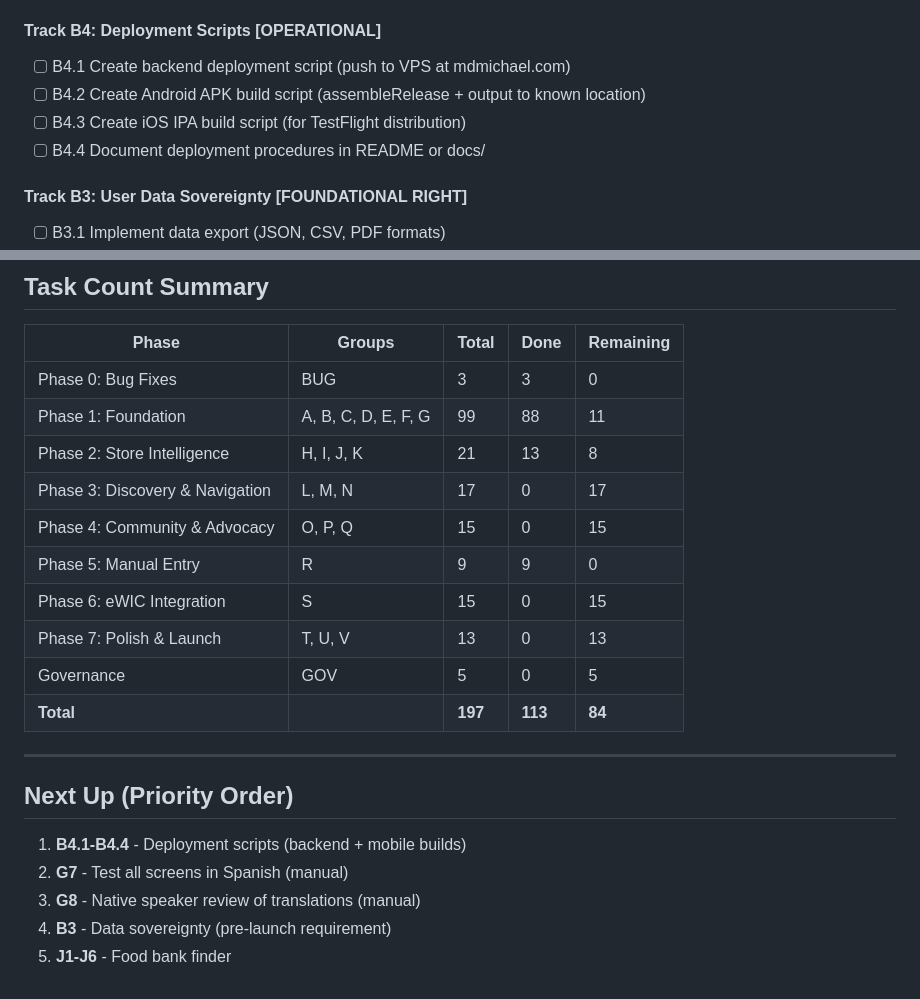
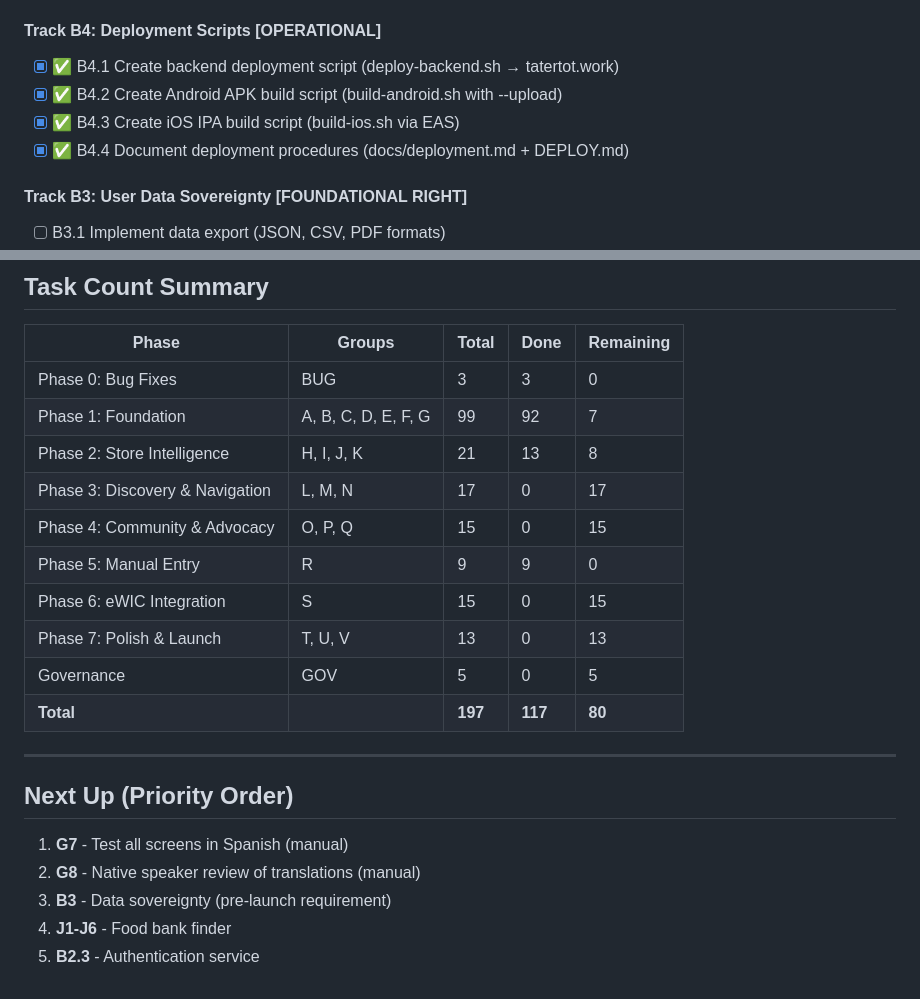
Before and after one commit to MrMosesMichael/wic-benefits-app, a Markdown page: specs/wic-benefits-app/tasks.md, 2 parts joined by grey strips. GitHub-like rendering.

Commit message:
chore: Mark B4.1-B4.4 complete in tasks.md
Deployment scripts complete:
- deploy-backend.sh
- build-android.sh
- build-ios.sh
- docs/deployment.md

117 of 197 tasks done (59%)

Co-Authored-By: Claude Opus 4.5 <noreply@anthropic.com>

```diff
--- a/specs/wic-benefits-app/tasks.md
+++ b/specs/wic-benefits-app/tasks.md
@@ -82,10 +82,10 @@
 - [x] ✅ B2.7 Configure logging, monitoring, alerting
 
 #### Track B4: Deployment Scripts [OPERATIONAL]
-- [ ] B4.1 Create backend deployment script (push to VPS at mdmichael.com)
-- [ ] B4.2 Create Android APK build script (assembleRelease + output to known location)
-- [ ] B4.3 Create iOS IPA build script (for TestFlight distribution)
-- [ ] B4.4 Document deployment procedures in README or docs/
+- [x] ✅ B4.1 Create backend deployment script (deploy-backend.sh → tatertot.work)
+- [x] ✅ B4.2 Create Android APK build script (build-android.sh with --upload)
+- [x] ✅ B4.3 Create iOS IPA build script (build-ios.sh via EAS)
+- [x] ✅ B4.4 Document deployment procedures (docs/deployment.md + DEPLOY.md)
 
 #### Track B3: User Data Sovereignty [FOUNDATIONAL RIGHT]
 - [ ] B3.1 Implement data export (JSON, CSV, PDF formats)
@@ -443,7 +443,7 @@
 | Phase | Groups | Total | Done | Remaining |
 |-------|--------|-------|------|-----------|
 | Phase 0: Bug Fixes | BUG | 3 | 3 | 0 |
-| Phase 1: Foundation | A, B, C, D, E, F, G | 99 | 88 | 11 |
+| Phase 1: Foundation | A, B, C, D, E, F, G | 99 | 92 | 7 |
 | Phase 2: Store Intelligence | H, I, J, K | 21 | 13 | 8 |
 | Phase 3: Discovery & Navigation | L, M, N | 17 | 0 | 17 |
 | Phase 4: Community & Advocacy | O, P, Q | 15 | 0 | 15 |
@@ -451,14 +451,14 @@
 | Phase 6: eWIC Integration | S | 15 | 0 | 15 |
 | Phase 7: Polish & Launch | T, U, V | 13 | 0 | 13 |
 | Governance | GOV | 5 | 0 | 5 |
-| **Total** | | **197** | **113** | **84** |
+| **Total** | | **197** | **117** | **80** |
 
 ---
 
 ## Next Up (Priority Order)
 
-1. **B4.1-B4.4** - Deployment scripts (backend + mobile builds)
-2. **G7** - Test all screens in Spanish (manual)
-3. **G8** - Native speaker review of translations (manual)
-4. **B3** - Data sovereignty (pre-launch requirement)
-5. **J1-J6** - Food bank finder
+1. **G7** - Test all screens in Spanish (manual)
+2. **G8** - Native speaker review of translations (manual)
+3. **B3** - Data sovereignty (pre-launch requirement)
+4. **J1-J6** - Food bank finder
+5. **B2.3** - Authentication service
```
